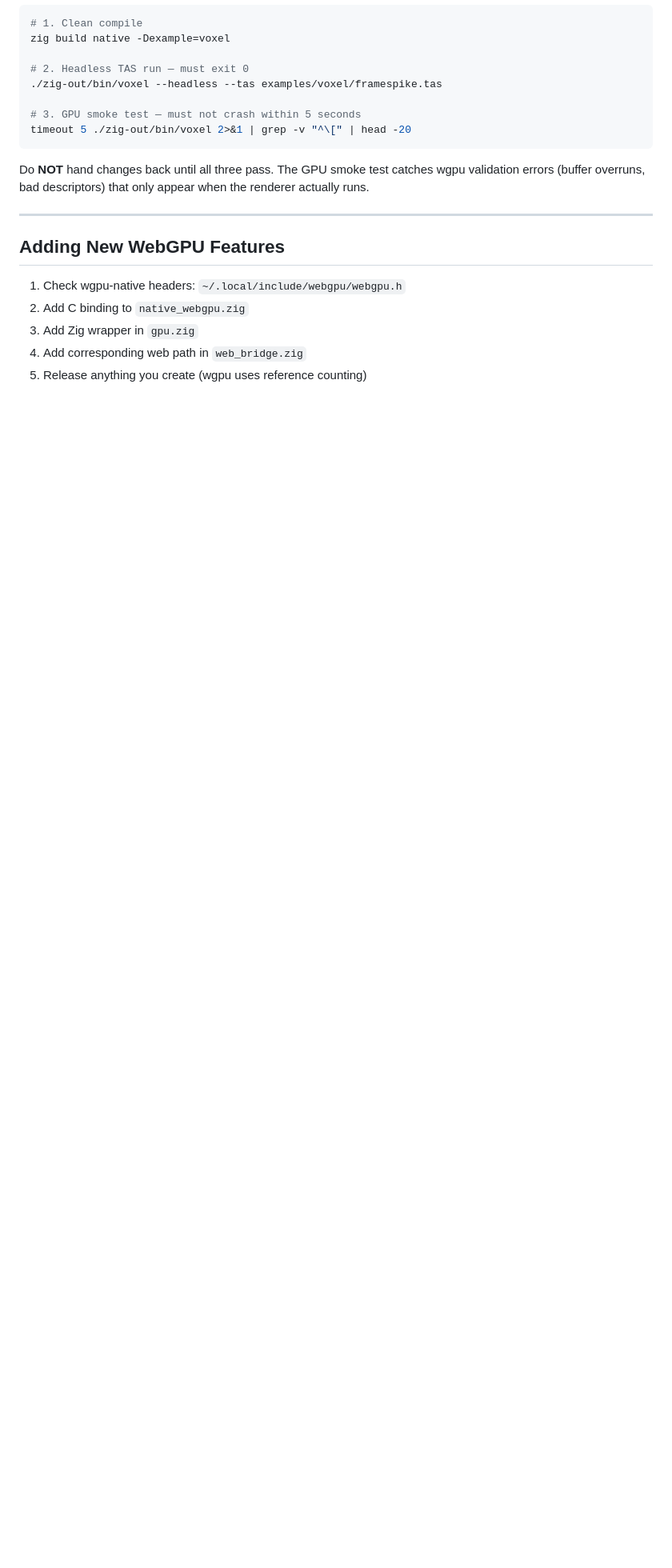
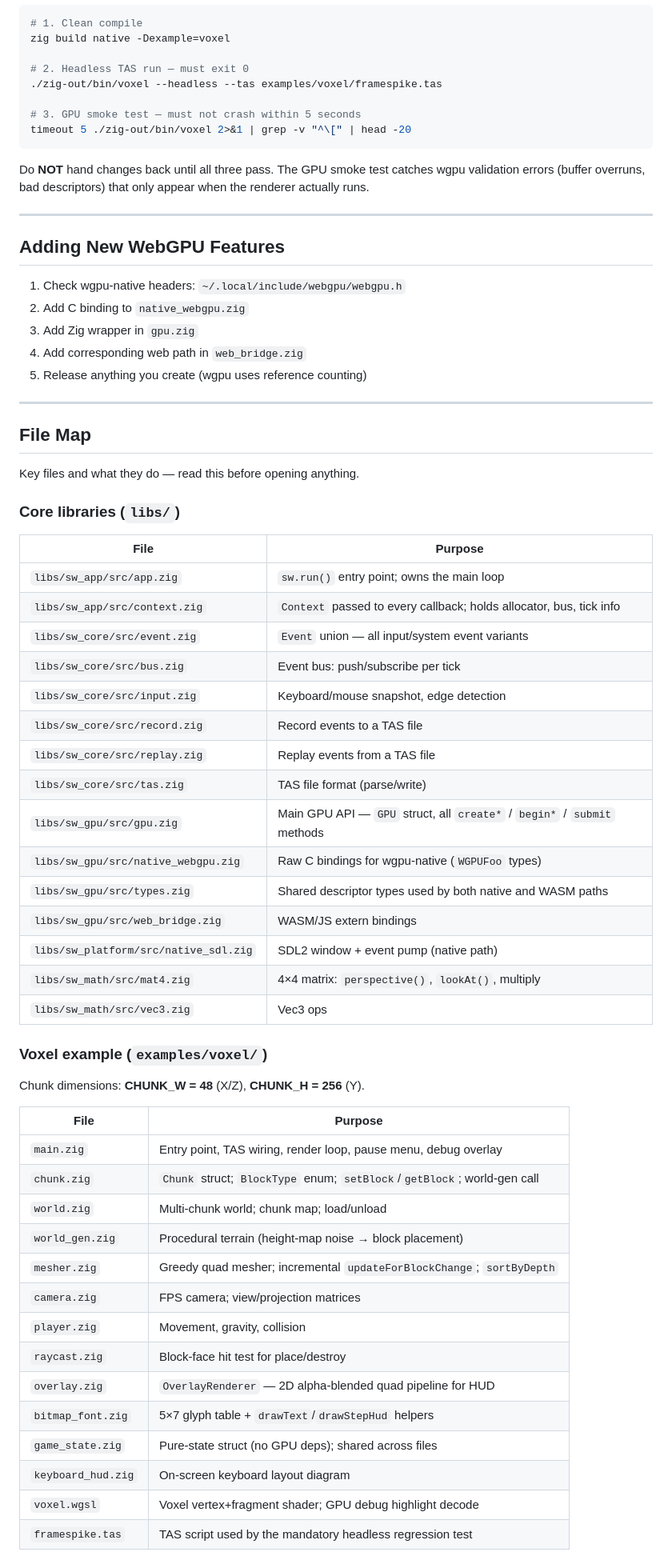
Before and after one commit to seanmizen/swindowzig, a Markdown page: CLAUDE.md, the part around one of its changes. Shown at 80% size. Drawn GitHub-style; blank space fills up the shorter version.

Commit message:
swindowzig: add file map to CLAUDE.md, fix chunk-size docs
- Appends a File Map section (~50 lines) listing every major file with
  a one-line purpose description so agents can navigate without reading
  every file first.
- Fixes two stale chunk-size claims: "16×16×16" → "48×256×48" in the
  project structure tree, and "48×12×48" → "48×256×48" in the
  incremental-mesh benchmark note. Both now match chunk.zig constants
  (CHUNK_W=48, CHUNK_H=256).

Co-Authored-By: Claude Sonnet 4.6 <noreply@anthropic.com>

```diff
--- a/CLAUDE.md
+++ b/CLAUDE.md
@@ -194,3 +194,50 @@ errors (buffer overruns, bad descriptors) that only appear when the renderer act
 3. Add Zig wrapper in `gpu.zig`
 4. Add corresponding web path in `web_bridge.zig`
 5. Release anything you create (wgpu uses reference counting)
+
+---
+
+## File Map
+
+Key files and what they do — read this before opening anything.
+
+### Core libraries (`libs/`)
+
+| File | Purpose |
+|------|---------|
+| `libs/sw_app/src/app.zig` | `sw.run()` entry point; owns the main loop |
+| `libs/sw_app/src/context.zig` | `Context` passed to every callback; holds allocator, bus, tick info |
+| `libs/sw_core/src/event.zig` | `Event` union — all input/system event variants |
+| `libs/sw_core/src/bus.zig` | Event bus: push/subscribe per tick |
+| `libs/sw_core/src/input.zig` | Keyboard/mouse snapshot, edge detection |
+| `libs/sw_core/src/record.zig` | Record events to a TAS file |
+| `libs/sw_core/src/replay.zig` | Replay events from a TAS file |
+| `libs/sw_core/src/tas.zig` | TAS file format (parse/write) |
+| `libs/sw_gpu/src/gpu.zig` | Main GPU API — `GPU` struct, all `create*` / `begin*` / `submit` methods |
+| `libs/sw_gpu/src/native_webgpu.zig` | Raw C bindings for wgpu-native (`WGPUFoo` types) |
+| `libs/sw_gpu/src/types.zig` | Shared descriptor types used by both native and WASM paths |
+| `libs/sw_gpu/src/web_bridge.zig` | WASM/JS extern bindings |
+| `libs/sw_platform/src/native_sdl.zig` | SDL2 window + event pump (native path) |
+| `libs/sw_math/src/mat4.zig` | 4×4 matrix: `perspective()`, `lookAt()`, multiply |
+| `libs/sw_math/src/vec3.zig` | Vec3 ops |
+
+### Voxel example (`examples/voxel/`)
+
+Chunk dimensions: **CHUNK_W = 48** (X/Z), **CHUNK_H = 256** (Y).
+
+| File | Purpose |
+|------|---------|
+| `main.zig` | Entry point, TAS wiring, render loop, pause menu, debug overlay |
+| `chunk.zig` | `Chunk` struct; `BlockType` enum; `setBlock`/`getBlock`; world-gen call |
+| `world.zig` | Multi-chunk world; chunk map; load/unload |
+| `world_gen.zig` | Procedural terrain (height-map noise → block placement) |
+| `mesher.zig` | Greedy quad mesher; incremental `updateForBlockChange`; `sortByDepth` |
+| `camera.zig` | FPS camera; view/projection matrices |
+| `player.zig` | Movement, gravity, collision |
+| `raycast.zig` | Block-face hit test for place/destroy |
+| `overlay.zig` | `OverlayRenderer` — 2D alpha-blended quad pipeline for HUD |
+| `bitmap_font.zig` | 5×7 glyph table + `drawText`/`drawStepHud` helpers |
+| `game_state.zig` | Pure-state struct (no GPU deps); shared across files |
+| `keyboard_hud.zig` | On-screen keyboard layout diagram |
+| `voxel.wgsl` | Voxel vertex+fragment shader; GPU debug highlight decode |
+| `framespike.tas` | TAS script used by the mandatory headless regression test |
```
Also changed, not shown: other parts of CLAUDE.md (+2 -2 lines).
